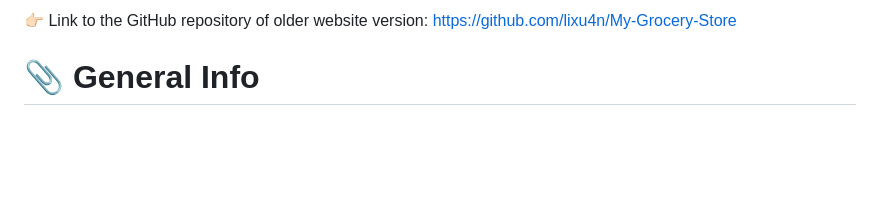
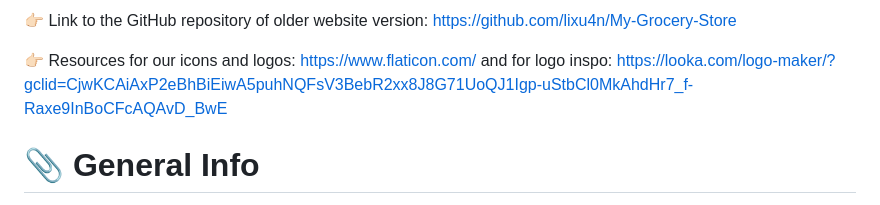
Before and after one commit to lixu4n/My-Grocery-Strore-V2, a Markdown page: README.md, the part around one of its changes. GitHub-like rendering; blank space fills up the shorter version.

Commit message:
new links

```diff
--- a/README.md
+++ b/README.md
@@ -7,5 +7,7 @@ This is a dynamic webpage using HTML, CSS and JavaScript created for lab 3 of SE
 
-👉🏻 Link to the GitHub repository of older website version: https://github.com/lixu4n/My-Grocery-Store
+👉🏻 Link to the GitHub repository of older website version: https://github.com/lixu4n/My-Grocery-Store<br />
+
+👉🏻 Resources for our icons and logos: https://www.flaticon.com/ and for logo inspo: https://looka.com/logo-maker/?gclid=CjwKCAiAxP2eBhBiEiwA5puhNQFsV3BebR2xx8J8G71UoQJ1Igp-uStbCl0MkAhdHr7_f-Raxe9InBoCFcAQAvD_BwE<br />
 
 # 📎 General Info
 SEG3125
```
Also changed, not shown: other parts of README.md (+1 -1 lines).
